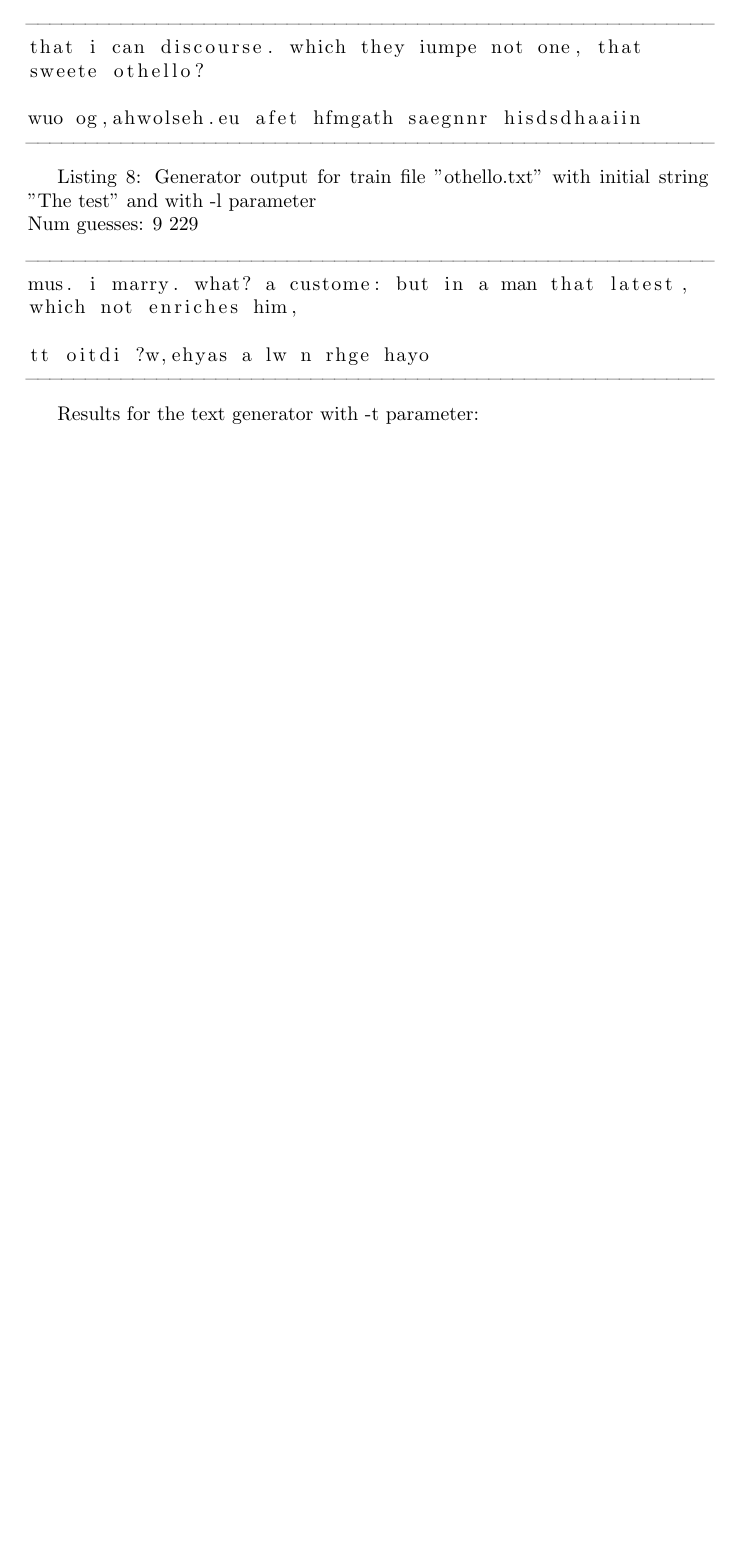
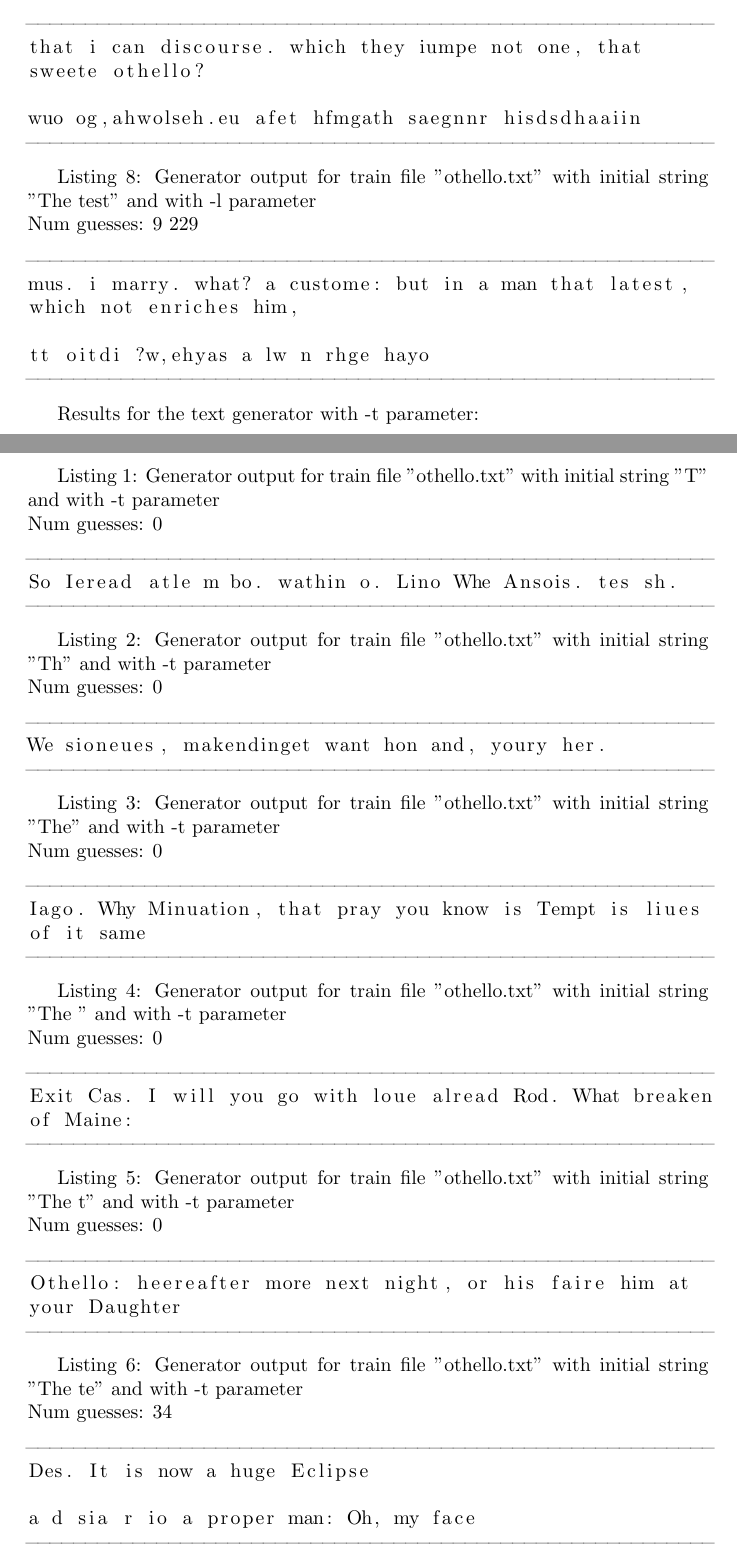
Before and after one commit to NMPC27/TAI-G7-Lab1, a LaTeX document (report/report.tex): part of page 8 of 9 before the commit and two parts of pages 8 and 9 of 10 after it, the two joined at a grey line, cut so that both start at the same text, the shorter picture padded with empty space. Compiled offline with pdfLaTeX.

Commit message:
cpm_gen results done todo (cunha): conclusion of cpm_gen

```diff
--- a/report/report.tex
+++ b/report/report.tex
@@ -373,3 +373,61 @@
 
 \hfill
 
+Listing 1: Generator output for train file "othello.txt" with initial string "T" and with -t parameter
+\\Num guesses: 0
+
+\begin{lstlisting}
+----------------------------------------------------------
+So Ieread atle m bo. wathin o. Lino Whe Ansois. tes sh.
+----------------------------------------------------------
+\end{lstlisting}
+
+Listing 2: Generator output for train file "othello.txt" with initial string "Th" and with -t parameter
+\\Num guesses: 0
+
+\begin{lstlisting}
+----------------------------------------------------------
+We sioneues, makendinget want hon and, youry her.
+----------------------------------------------------------
+\end{lstlisting}
+
+Listing 3: Generator output for train file "othello.txt" with initial string "The" and with -t parameter
+\\Num guesses: 0
+
+\begin{lstlisting}
+----------------------------------------------------------
+Iago. Why Minuation, that pray you know is Tempt is liues
+of it same
+----------------------------------------------------------
+\end{lstlisting}
+
+Listing 4: Generator output for train file "othello.txt" with initial string "The " and with -t parameter
+\\Num guesses: 0
+
+\begin{lstlisting}
+----------------------------------------------------------
+Exit Cas. I will you go with loue alread Rod. What breaken
+of Maine:
+----------------------------------------------------------
+\end{lstlisting}
+
+Listing 5: Generator output for train file "othello.txt" with initial string "The t" and with -t parameter
+\\Num guesses: 0
+
+\begin{lstlisting}
+----------------------------------------------------------
+Othello: heereafter more next night, or his faire him at
+your Daughter
+----------------------------------------------------------
+\end{lstlisting}
+
+Listing 6: Generator output for train file "othello.txt" with initial string "The te" and with -t parameter
+\\Num guesses: 34
+
+\begin{lstlisting}
+----------------------------------------------------------
+Des. It is now a huge Eclipse
+
+a d sia r io a proper man: Oh, my face
+----------------------------------------------------------
+\end{lstlisting}
```
Also changed, not shown: report/report.pdf, report/report.tex (23 more changed lines).
